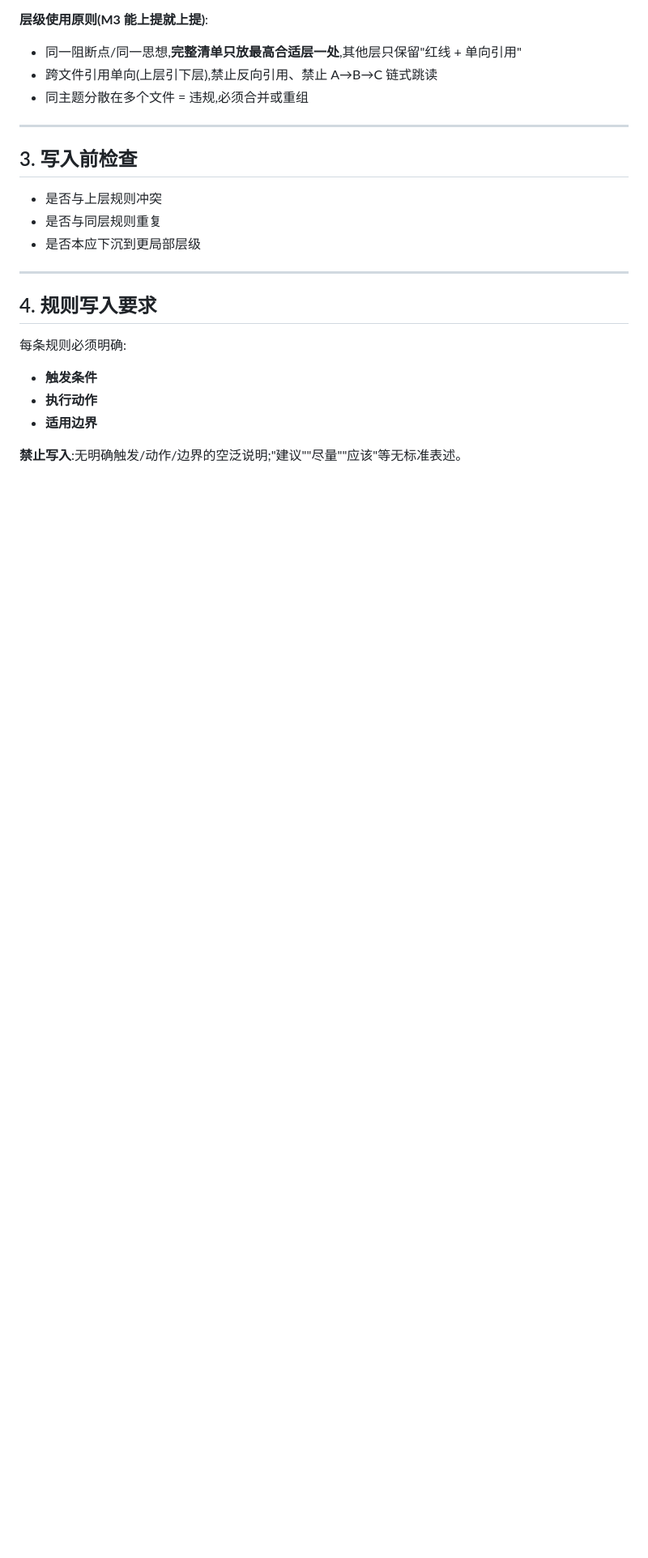
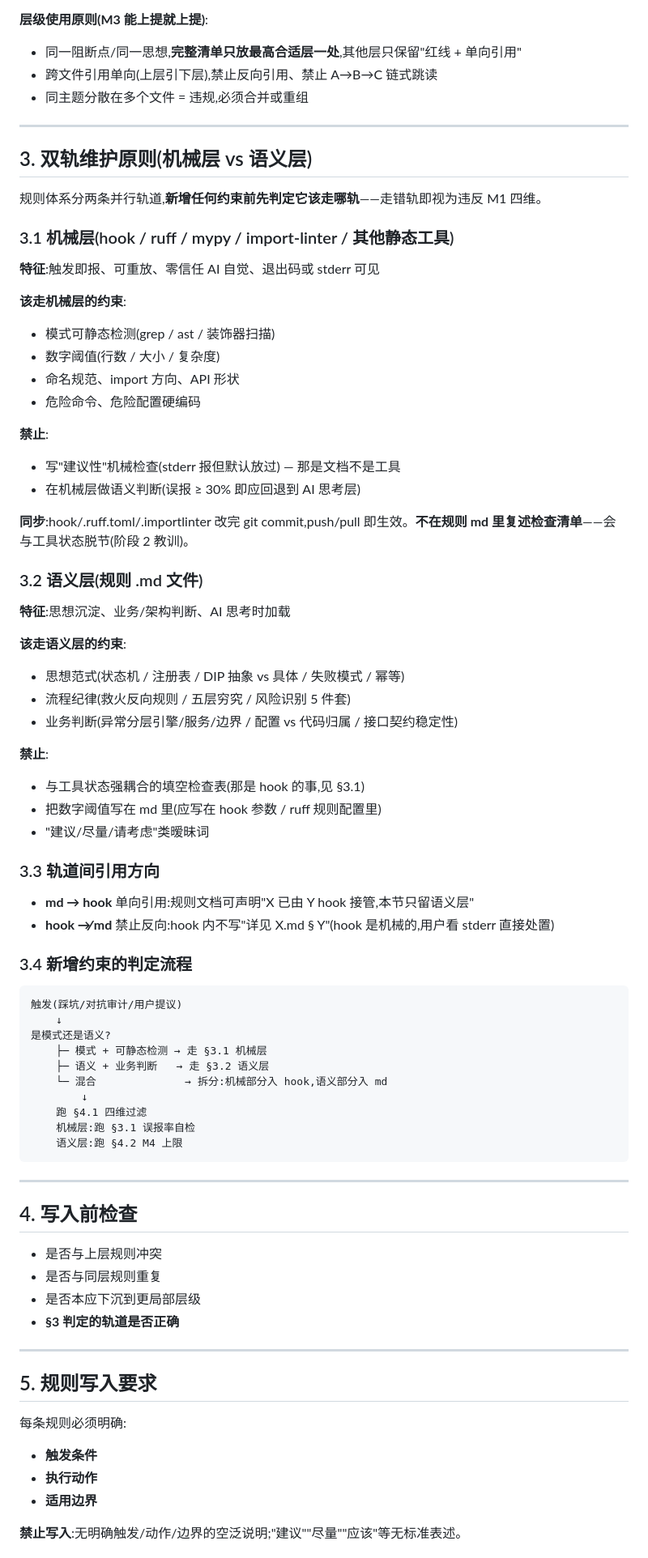
Before and after one commit to 320432893-cell/on-call-assistant, a Markdown page: .claude-config/rules/governance.md, the part around one of its changes. Shown at 81% size. GitHub-like rendering; blank space fills up the shorter version.

Commit message:
feat(governance): 加 §3 双轨维护原则(机械层 vs 语义层)
把会话中确立的'分类维护'共识落入元规则。

§3 三个子节:
- §3.1 机械层(hook/ruff/mypy/import-linter): 触发即报、可重放、零信任 AI 自觉
- §3.2 语义层(规则 .md): 思想沉淀、业务/架构判断、AI 思考时加载
- §3.3 引用方向: md → hook 单向,hook ↛ md 反向禁止
- §3.4 新增约束的判定流程图

§4 写入前检查 加'§3 轨道判定'
§7 修改后复查 加'双轨判定'
§9 反模式 加 2 条:模式塞 md / 语义塞 hook

为什么不算新强制条:
- 元原则,不直接约束代码,约束的是规则维护行为本身
- governance.md 本来就是元规则,不计入任何文件 M4 上限

````diff
--- a/.claude-config/rules/governance.md
+++ b/.claude-config/rules/governance.md
@@ -37,15 +37,72 @@
 
 ---
 
-## 3. 写入前检查
+## 3. 双轨维护原则(机械层 vs 语义层)
+
+规则体系分两条并行轨道,**新增任何约束前先判定它该走哪轨**——走错轨即视为违反 M1 四维。
+
+### 3.1 机械层(hook / ruff / mypy / import-linter / 其他静态工具)
+
+**特征**:触发即报、可重放、零信任 AI 自觉、退出码或 stderr 可见
+
+**该走机械层的约束**:
+- 模式可静态检测(grep / ast / 装饰器扫描)
+- 数字阈值(行数 / 大小 / 复杂度)
+- 命名规范、import 方向、API 形状
+- 危险命令、危险配置硬编码
+
+**禁止**:
+- 写"建议性"机械检查(stderr 报但默认放过) — 那是文档不是工具
+- 在机械层做语义判断(误报 ≥ 30% 即应回退到 AI 思考层)
+
+**同步**:hook/.ruff.toml/.importlinter 改完 git commit,push/pull 即生效。**不在规则 md 里复述检查清单**——会与工具状态脱节(阶段 2 教训)。
+
+### 3.2 语义层(规则 .md 文件)
+
+**特征**:思想沉淀、业务/架构判断、AI 思考时加载
+
+**该走语义层的约束**:
+- 思想范式(状态机 / 注册表 / DIP 抽象 vs 具体 / 失败模式 / 幂等)
+- 流程纪律(救火反向规则 / 五层穷究 / 风险识别 5 件套)
+- 业务判断(异常分层引擎/服务/边界 / 配置 vs 代码归属 / 接口契约稳定性)
+
+**禁止**:
+- 与工具状态强耦合的填空检查表(那是 hook 的事,见 §3.1)
+- 把数字阈值写在 md 里(应写在 hook 参数 / ruff 规则配置里)
+- "建议/尽量/请考虑"类暧昧词
+
+### 3.3 轨道间引用方向
+
+- **md → hook** 单向引用:规则文档可声明"X 已由 Y hook 接管,本节只留语义层"
+- **hook ↛ md** 禁止反向:hook 内不写"详见 X.md § Y"(hook 是机械的,用户看 stderr 直接处置)
+
+### 3.4 新增约束的判定流程
+
+```
+触发(踩坑/对抗审计/用户提议)
+    ↓
+是模式还是语义?
+    ├─ 模式 + 可静态检测 → 走 §3.1 机械层
+    ├─ 语义 + 业务判断   → 走 §3.2 语义层
+    └─ 混合              → 拆分:机械部分入 hook,语义部分入 md
+        ↓
+    跑 §4.1 四维过滤
+    机械层:跑 §3.1 误报率自检
+    语义层:跑 §4.2 M4 上限
+```
+
+---
+
+## 4. 写入前检查
 
 - 是否与上层规则冲突
 - 是否与同层规则重复
 - 是否本应下沉到更局部层级
+- **§3 判定的轨道是否正确**
 
 ---
 
-## 4. 规则写入要求
+## 5. 规则写入要求
 
 每条规则必须明确:
 - **触发条件**
````
Also changed, not shown: other parts of .claude-config/rules/governance.md (+13 -10 lines).
